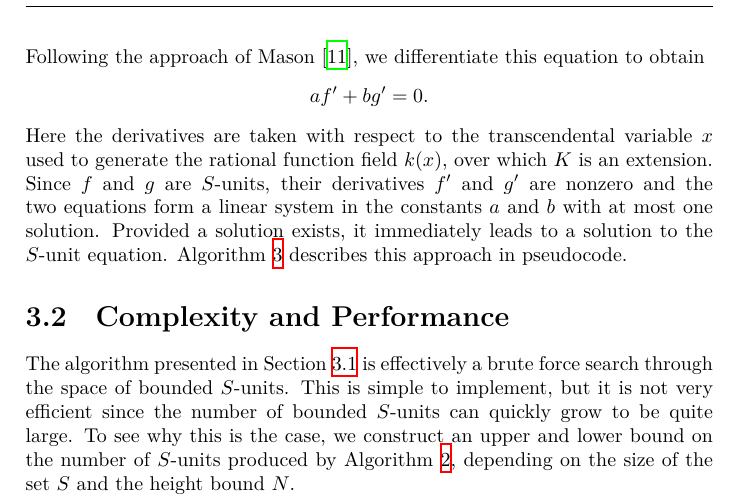
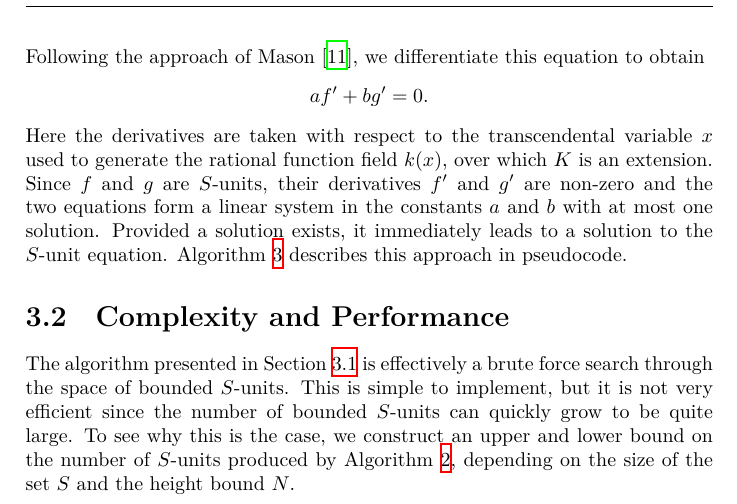
Before and after one commit to willard-verschoore/bachelors-project-mathematics, a LaTeX thesis (thesis/main.tex, which reads thesis/chapters/chapter-3.tex): part of page 14 of 23, cut so that both start at the same text. Compiled offline with XeLaTeX.

Commit message:
thesis: fix inconsistent spelling of non-zero

```diff
--- a/thesis/chapters/chapter-3.tex
+++ b/thesis/chapters/chapter-3.tex
@@ -86,7 +86,7 @@ With the ability to generate all \(S\)-units satisfying the height bound of Theo
 \[af + bg = 1.\]
 Following the approach of Mason~\cite{mason-1984-diophantine-equations-over}, we differentiate this equation to obtain
 \[af' + bg' = 0.\]
-Here the derivatives are taken with respect to the transcendental variable \(x\) used to generate the rational function field \(k(x)\), over which \(K\) is an extension. Since \(f\) and \(g\) are \(S\)-units, their derivatives \(f'\) and \(g'\) are nonzero and the two equations form a linear system in the constants \(a\) and \(b\) with at most one solution. Provided a solution exists, it immediately leads to a solution to the \(S\)-unit equation. Algorithm~\ref{alg:solutions} describes this approach in pseudocode.
+Here the derivatives are taken with respect to the transcendental variable \(x\) used to generate the rational function field \(k(x)\), over which \(K\) is an extension. Since \(f\) and \(g\) are \(S\)-units, their derivatives \(f'\) and \(g'\) are non-zero and the two equations form a linear system in the constants \(a\) and \(b\) with at most one solution. Provided a solution exists, it immediately leads to a solution to the \(S\)-unit equation. Algorithm~\ref{alg:solutions} describes this approach in pseudocode.
 
 \begin{algorithm}[htb]
   \caption{An algorithm for finding all pairs of \(S\)-units below the height bound of Theorem~\ref{thm:height-bound} solving the \(S\)-unit equation in the function field \(K / k\).}%
```
